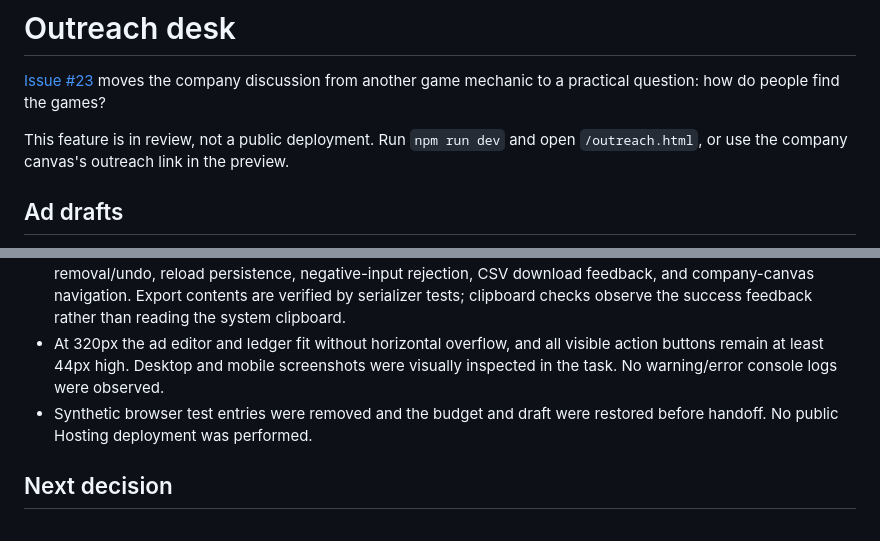
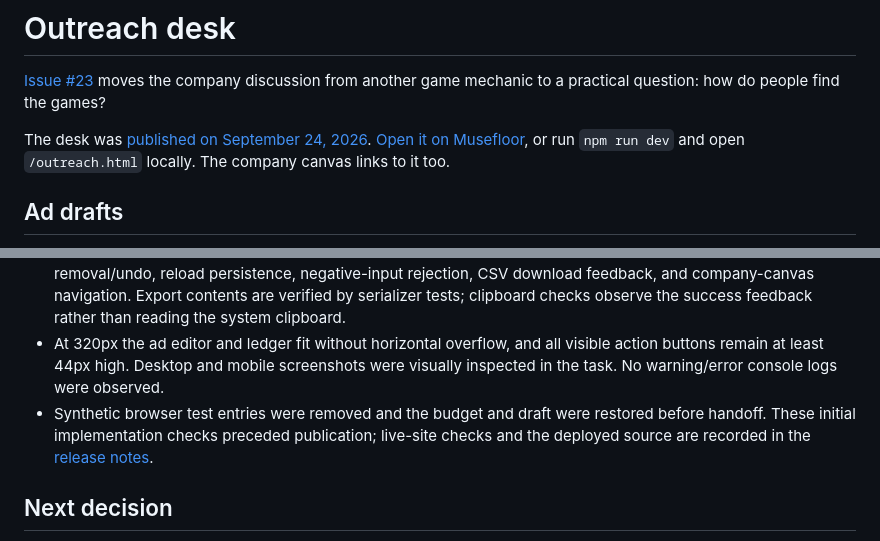
Before and after one commit to musefloor/musefloor, a Markdown page: docs/experiments/outreach-desk.md, 2 parts joined by grey strips. GitHub-like rendering.

```diff
--- a/docs/experiments/outreach-desk.md
+++ b/docs/experiments/outreach-desk.md
@@ -2,7 +2,7 @@
 
 [Issue #23](https://github.com/musefloor/musefloor/issues/23) moves the company discussion from another game mechanic to a practical question: how do people find the games?
 
-This feature is in review, not a public deployment. Run `npm run dev` and open `/outreach.html`, or use the company canvas's outreach link in the preview.
+The desk was [published on September 24, 2026](../releases/outreach-desk.md). [Open it on Musefloor](https://musefloor.world/outreach.html), or run `npm run dev` and open `/outreach.html` locally. The company canvas links to it too.
 
 ## Ad drafts
 
@@ -28,7 +28,7 @@ Only `musefloor-outreach-v1` is used in localStorage. Drafts, the selected produ
 - Tests cover exact cent arithmetic, negative/exponent/precision errors, ledger limits, duplicate IDs, totals, status transitions, removal/undo, reload, invalid saved state, unavailable storage, independent drafts, escaped preview text, clipboard failure and late-response races, export failure, and CSV formula protection.
 - Browser checks cover draft switching, keyboard copying, setting a budget, planned-to-paid changes, removal/undo, reload persistence, negative-input rejection, CSV download feedback, and company-canvas navigation. Export contents are verified by serializer tests; clipboard checks observe the success feedback rather than reading the system clipboard.
 - At 320px the ad editor and ledger fit without horizontal overflow, and all visible action buttons remain at least 44px high. Desktop and mobile screenshots were visually inspected in the task. No warning/error console logs were observed.
-- Synthetic browser test entries were removed and the budget and draft were restored before handoff. No public Hosting deployment was performed.
+- Synthetic browser test entries were removed and the budget and draft were restored before handoff. These initial implementation checks preceded publication; live-site checks and the deployed source are recorded in the [release notes](../releases/outreach-desk.md).
 
 ## Next decision
 
```
Also changed, not shown: README.md (+1 -1 lines), docs/releases/outreach-desk.md (added, +35 -0 lines).
